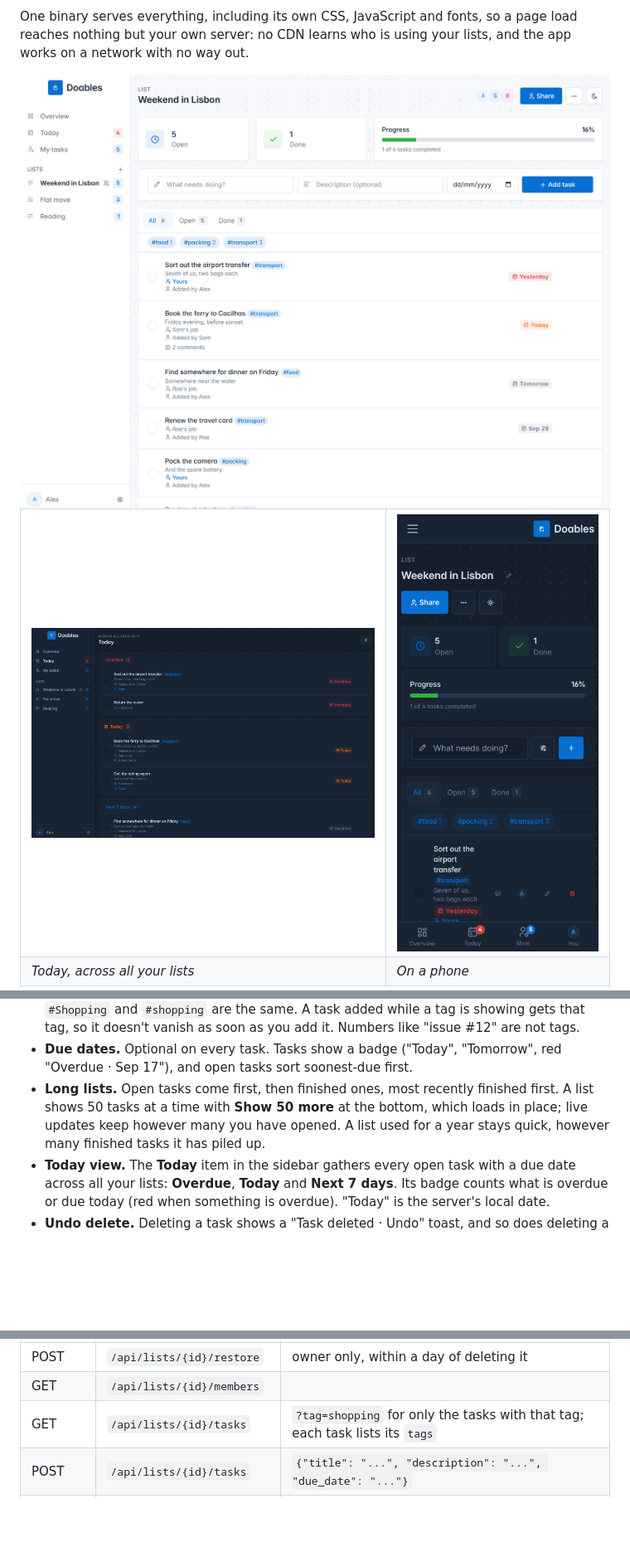
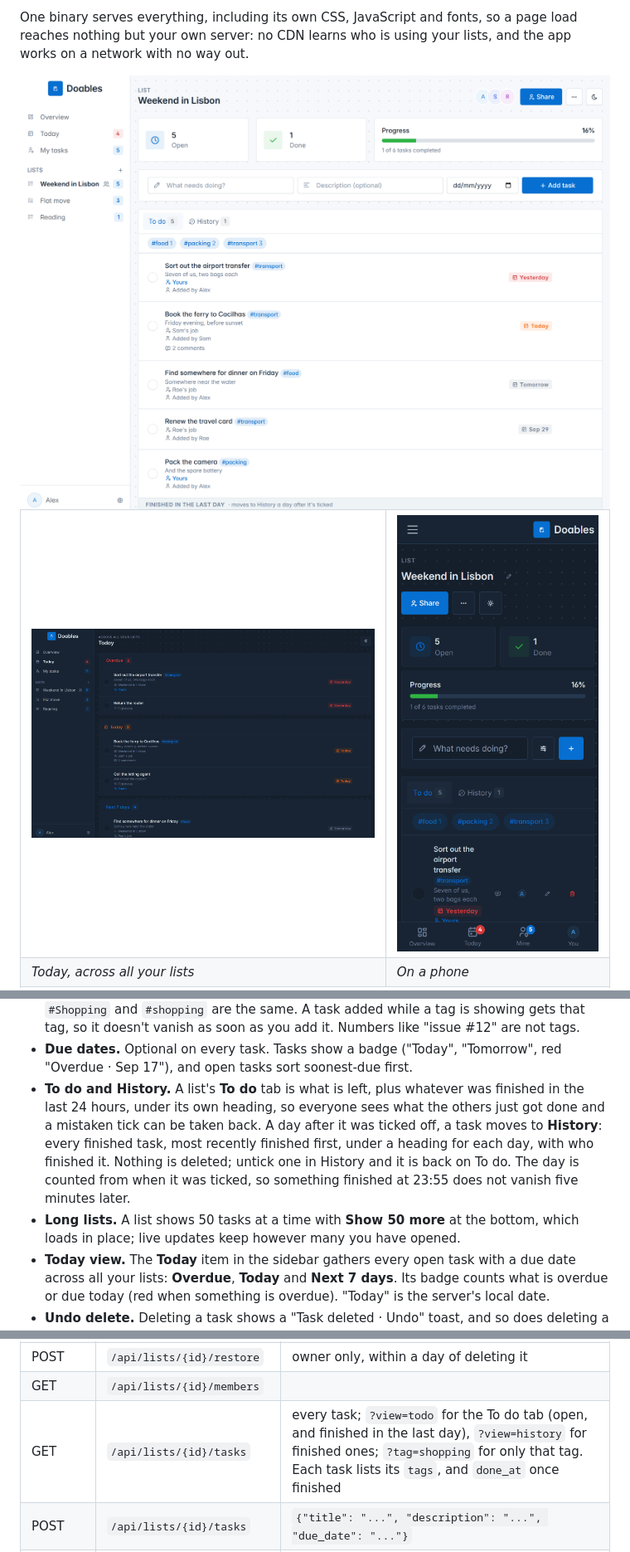
Before and after one commit to ReDCLiF-Unknow/doables, a Markdown page: README.md, 3 parts joined by grey strips. Shown at 83% size. Drawn GitHub-style; pictures changed too: docs/list-light.png, docs/mobile-dark.png; blank space fills up the shorter version.

```diff
--- a/README.md
+++ b/README.md
@@ -110,9 +110,14 @@ font down to the icons the templates actually use (8KB rather than 844KB).
   "issue #12" are not tags.
 - **Due dates.** Optional on every task. Tasks show a badge ("Today", "Tomorrow", red "Overdue · Sep 17"), and
   open tasks sort soonest-due first.
-- **Long lists.** Open tasks come first, then finished ones, most recently finished first. A list shows 50
-  tasks at a time with **Show 50 more** at the bottom, which loads in place; live updates keep however many
-  you have opened. A list used for a year stays quick, however many finished tasks it has piled up.
+- **To do and History.** A list's **To do** tab is what is left, plus whatever was finished in the last
+  24 hours, under its own heading, so everyone sees what the others just got done and a mistaken tick can
+  be taken back. A day after it was ticked off, a task moves to **History**: every finished task, most
+  recently finished first, under a heading for each day, with who finished it. Nothing is deleted; untick
+  one in History and it is back on To do. The day is counted from when it was ticked, so something finished
+  at 23:55 does not vanish five minutes later.
+- **Long lists.** A list shows 50 tasks at a time with **Show 50 more** at the bottom, which loads in place;
+  live updates keep however many you have opened.
 - **Today view.** The **Today** item in the sidebar gathers every open task with a due date across all your
   lists: **Overdue**, **Today** and **Next 7 days**. Its badge counts what is overdue or due today (red when
   something is overdue). "Today" is the server's local date.
@@ -213,7 +219,7 @@ Dates are `YYYY-MM-DD`.
 | DELETE | `/api/lists/{id}` | owner only; the list can be restored for a day |
 | POST | `/api/lists/{id}/restore` | owner only, within a day of deleting it |
 | GET | `/api/lists/{id}/members` | |
-| GET | `/api/lists/{id}/tasks` | `?tag=shopping` for only the tasks with that tag; each task lists its `tags` |
+| GET | `/api/lists/{id}/tasks` | every task; `?view=todo` for the To do tab (open, and finished in the last day), `?view=history` for finished ones; `?tag=shopping` for only that tag. Each task lists its `tags`, and `done_at` once finished |
 | POST | `/api/lists/{id}/tasks` | `{"title": "...", "description": "...", "due_date": "..."}` |
 | PATCH | `/api/tasks/{id}` | any of `{"done": true, "title": "...", "description": "...", "due_date": "...", "assignee_id": 2}`; `"due_date": ""` clears the date and `"assignee_id": 0` clears the assignee |
 | DELETE | `/api/tasks/{id}` | moves the task to the trash |
```
Also changed, not shown: other parts of README.md (+1 -0 lines), docs/list-dark.png, docs/mine-dark.png, 12 other files.
